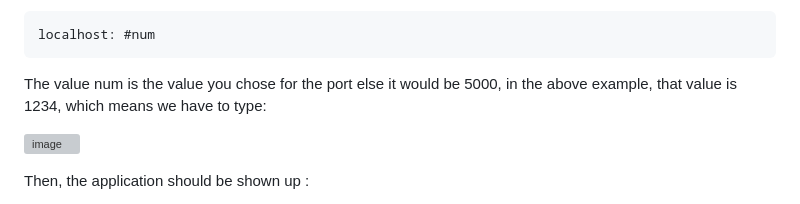
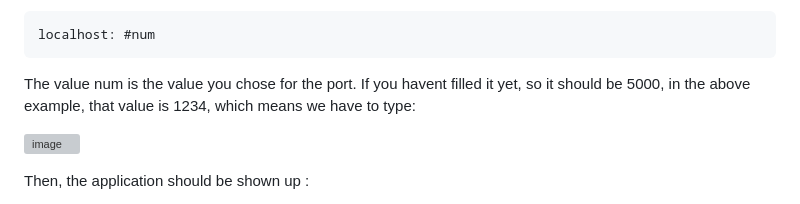
Before and after one commit to kh4n9373/STOCK-PRICE-PREDICTION, a Markdown page: README.md, the part around the change. Drawn GitHub-style; grey boxes are pictures that could not be loaded.

```diff
--- a/README.md
+++ b/README.md
@@ -50,7 +50,7 @@ The example of running the app successfully:
 localhost: #num
 ~~~
 
-The value num is the value you chose for the port else it would be 5000, in the above example, that value is 1234, which means we have to type:
+The value num is the value you chose for the port. If you havent filled it yet, so it should be 5000, in the above example, that value is 1234, which means we have to type:
 
 ![image](https://github.com/ktuanPT373/STOCK-PRICE-PREDICTION/assets/112315454/4c1908c5-c362-4b72-b9f4-53704e5538f8)
 
```
